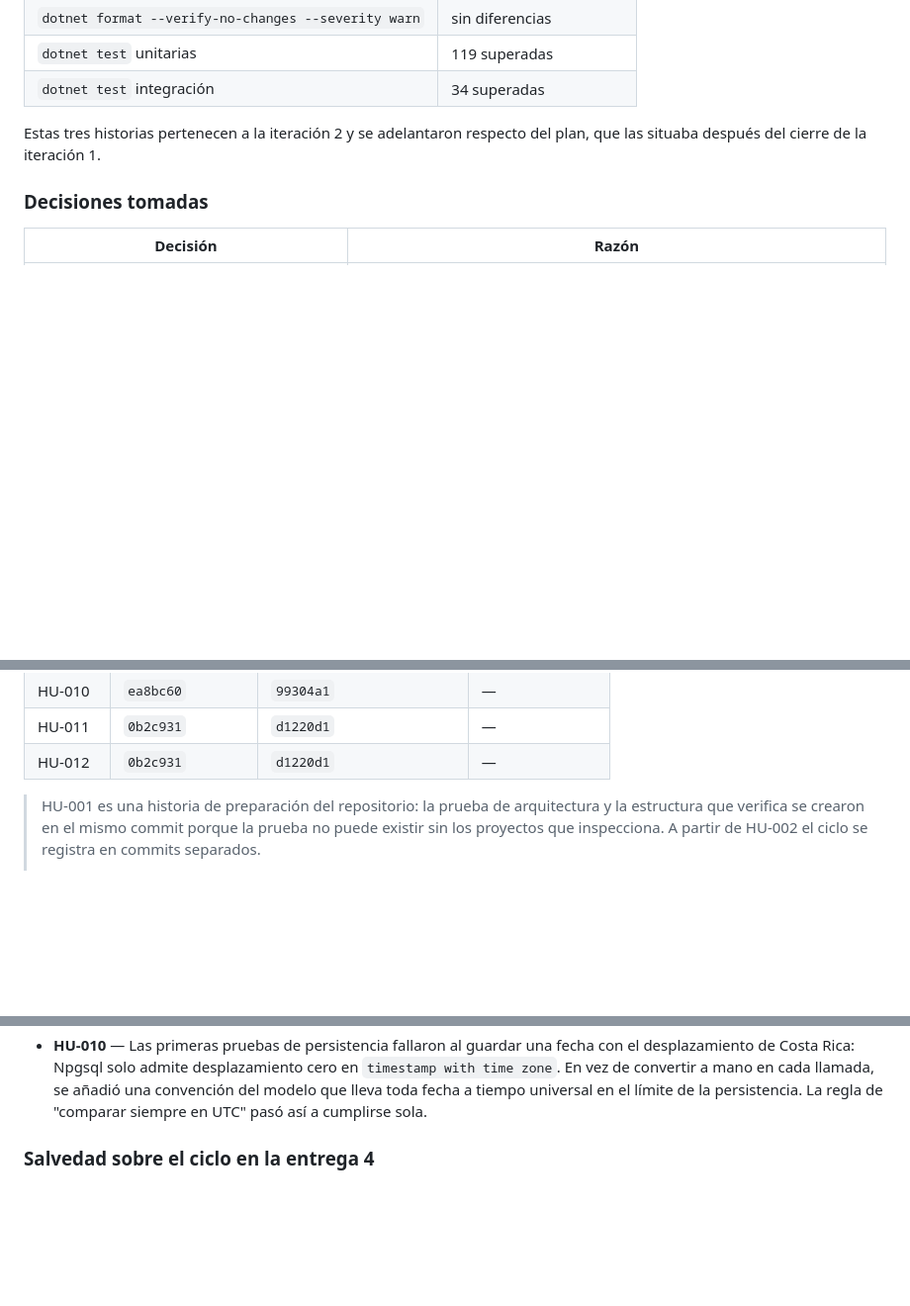
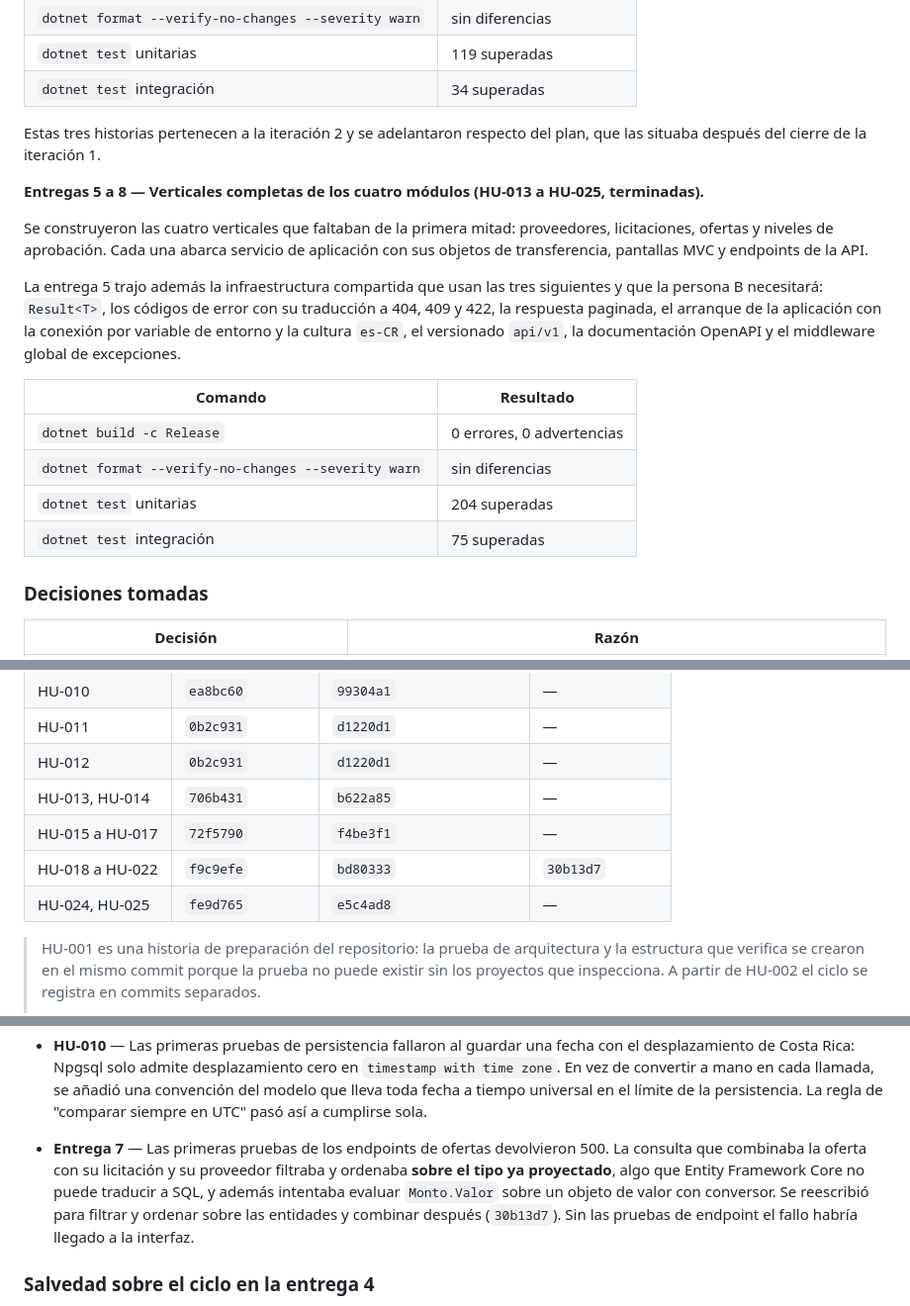
Before and after one commit to ivanniaPorras/licitaciones_xp, a Markdown page: docs/bitacora-xp.md, 3 parts joined by grey strips. Shown at 99% size. Rendered like a GitHub page; blank space fills up the shorter version.

Commit message:
docs(xp): registrar las entregas 5 a 8 en la bitacora

```diff
--- a/docs/bitacora-xp.md
+++ b/docs/bitacora-xp.md
@@ -108,6 +108,25 @@ Testcontainers. Ninguna usa base en memoria.
 Estas tres historias pertenecen a la iteración 2 y se adelantaron respecto del plan, que
 las situaba después del cierre de la iteración 1.
 
+**Entregas 5 a 8 — Verticales completas de los cuatro módulos (HU-013 a HU-025, terminadas).**
+
+Se construyeron las cuatro verticales que faltaban de la primera mitad: proveedores,
+licitaciones, ofertas y niveles de aprobación. Cada una abarca servicio de aplicación con
+sus objetos de transferencia, pantallas MVC y endpoints de la API.
+
+La entrega 5 trajo además la infraestructura compartida que usan las tres siguientes y
+que la persona B necesitará: `Result<T>`, los códigos de error con su traducción a 404,
+409 y 422, la respuesta paginada, el arranque de la aplicación con la conexión por
+variable de entorno y la cultura `es-CR`, el versionado `api/v1`, la documentación
+OpenAPI y el middleware global de excepciones.
+
+| Comando | Resultado |
+|---|---|
+| `dotnet build -c Release` | 0 errores, 0 advertencias |
+| `dotnet format --verify-no-changes --severity warn` | sin diferencias |
+| `dotnet test` unitarias | 204 superadas |
+| `dotnet test` integración | 75 superadas |
+
 ### Decisiones tomadas
 
 | Decisión | Razón |
@@ -140,6 +159,10 @@ las situaba después del cierre de la iteración 1.
 | HU-010 | `ea8bc60` | `99304a1` | — |
 | HU-011 | `0b2c931` | `d1220d1` | — |
 | HU-012 | `0b2c931` | `d1220d1` | — |
+| HU-013, HU-014 | `706b431` | `b622a85` | — |
+| HU-015 a HU-017 | `72f5790` | `f4be3f1` | — |
+| HU-018 a HU-022 | `f9c9efe` | `bd80333` | `30b13d7` |
+| HU-024, HU-025 | `fe9d765` | `e5c4ad8` | — |
 
 > HU-001 es una historia de preparación del repositorio: la prueba de arquitectura y la
 > estructura que verifica se crearon en el mismo commit porque la prueba no puede existir
@@ -172,6 +195,13 @@ las situaba después del cierre de la iteración 1.
   `timestamp with time zone`. En vez de convertir a mano en cada llamada, se añadió una
   convención del modelo que lleva toda fecha a tiempo universal en el límite de la
   persistencia. La regla de "comparar siempre en UTC" pasó así a cumplirse sola.
+
+- **Entrega 7** — Las primeras pruebas de los endpoints de ofertas devolvieron 500. La
+  consulta que combinaba la oferta con su licitación y su proveedor filtraba y ordenaba
+  **sobre el tipo ya proyectado**, algo que Entity Framework Core no puede traducir a SQL,
+  y además intentaba evaluar `Monto.Valor` sobre un objeto de valor con conversor. Se
+  reescribió para filtrar y ordenar sobre las entidades y combinar después
+  (`30b13d7`). Sin las pruebas de endpoint el fallo habría llegado a la interfaz.
 
 ### Salvedad sobre el ciclo en la entrega 4
 
```
